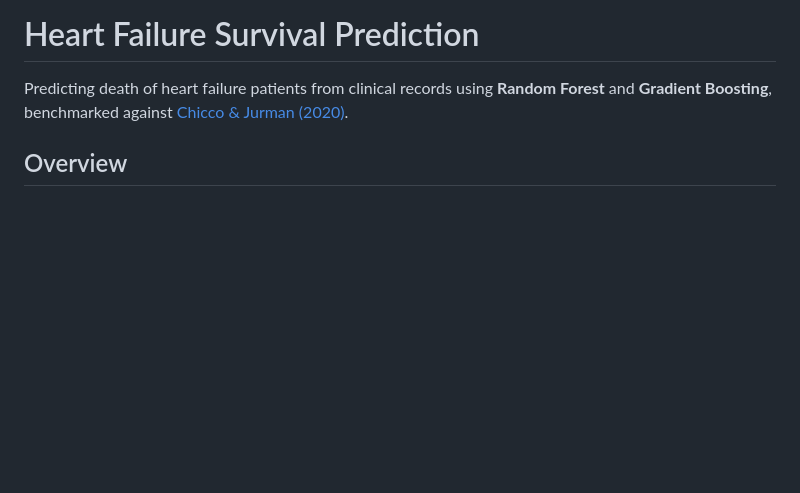
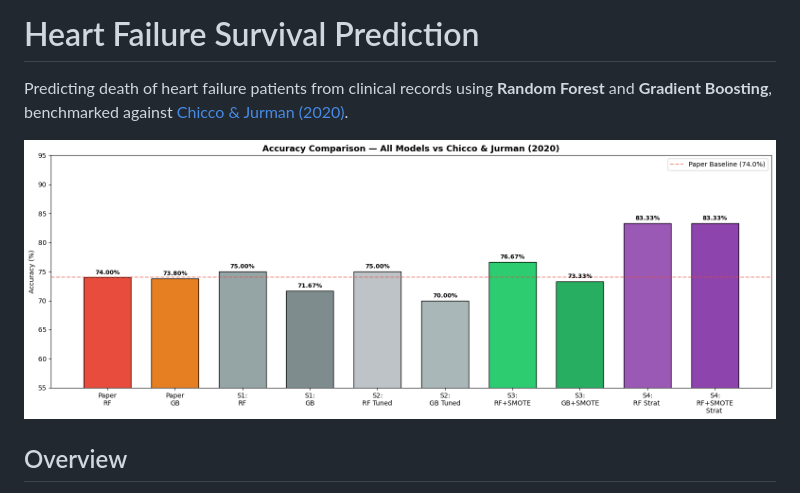
Before and after one commit to Adamharith2005/heart-failure-survival-prediction, a Markdown page: README.md, the part around the change. Drawn GitHub-style; pictures changed too: images/accuracy_comparison.png (added); blank space fills up the shorter version.

Commit message:
uploaded images, organised repo

```diff
--- a/README.md
+++ b/README.md
@@ -2,6 +2,7 @@
 
 Predicting death of heart failure patients from clinical records using **Random Forest** and **Gradient Boosting**, benchmarked against [Chicco & Jurman (2020)](https://doi.org/10.1186/s12911-020-1023-5).
 
+![Accuracy comparison](images/accuracy_comparison.png)
 
 ## Overview
 
```
Also changed, not shown: images/metrics_comparison.png (added), 4 other files.
